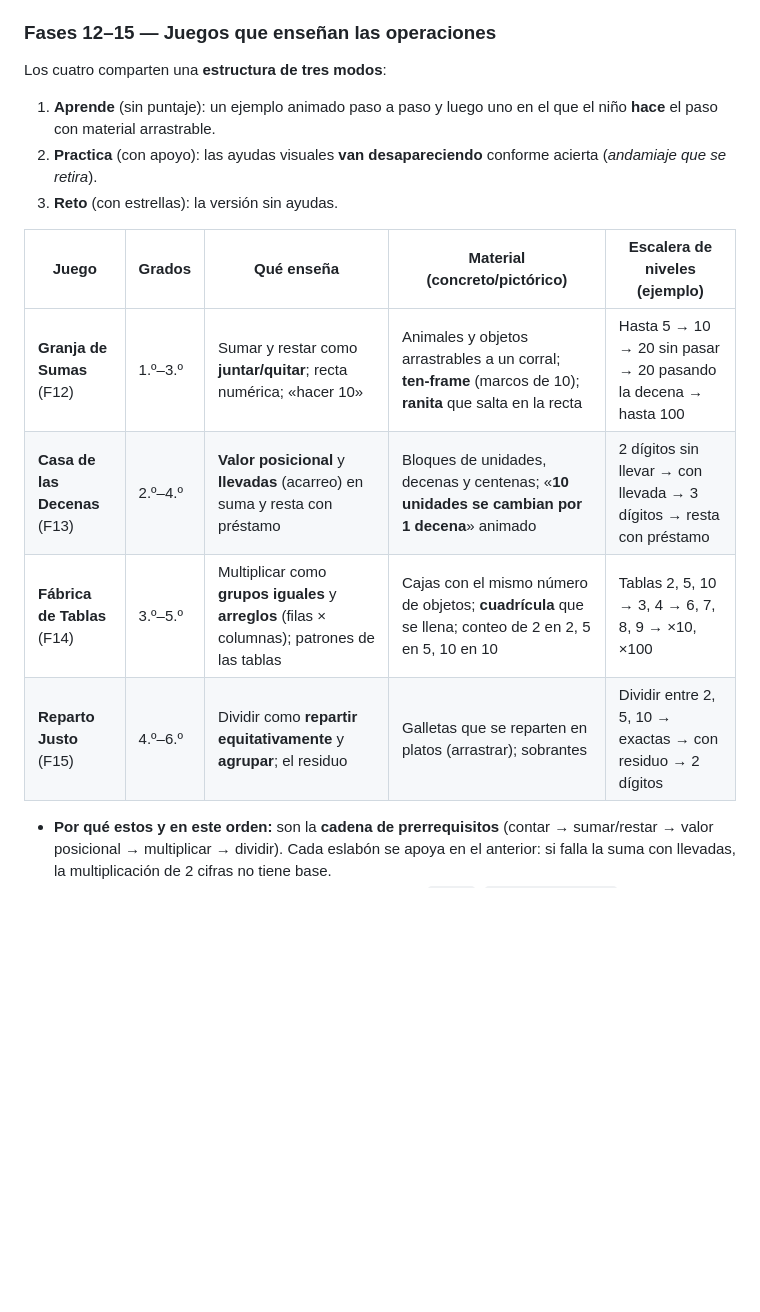
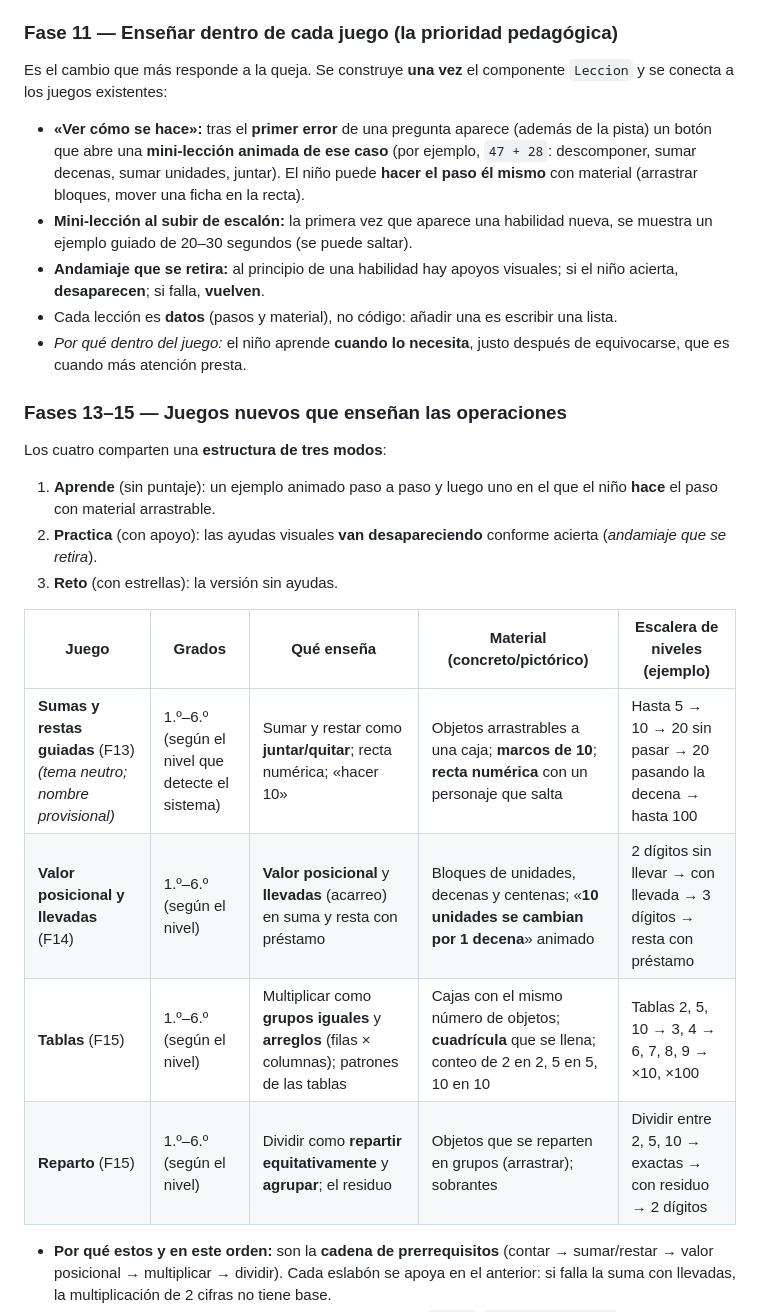
Before and after one commit to IrminBarragan/Asteroides_Matematicos, a Markdown page: docs/PLAN-V2.md, the part around one of its changes. Rendered like a GitHub page; blank space fills up the shorter version.

```diff
--- a/docs/PLAN-V2.md
+++ b/docs/PLAN-V2.md
@@ -85,7 +99,17 @@ Propuesta (a validar contigo):
 - **Colección de pegatinas** (álbum): cada partida terminada da una pegatina; **motivación sin castigo** y razón para volver.
 - **Restricciones (no negociables):** `prefers-reduced-motion` desactiva el movimiento; **«modo ligero»** apaga fondos animados en PCs lentas; animaciones solo con `transform`/`opacity`; se mantiene el contraste WCAG (hay prueba) y el presupuesto de tamaño.
 
-### Fases 12–15 — Juegos que **enseñan** las operaciones
+### Fase 11 — Enseñar dentro de cada juego (la prioridad pedagógica)
+
+Es el cambio que más responde a la queja. Se construye **una vez** el componente `Leccion` y se conecta a los juegos existentes:
+
+- **«Ver cómo se hace»:** tras el **primer error** de una pregunta aparece (además de la pista) un botón que abre una **mini-lección animada de ese caso** (por ejemplo, `47 + 28`: descomponer, sumar decenas, sumar unidades, juntar). El niño puede **hacer el paso él mismo** con material (arrastrar bloques, mover una ficha en la recta).
+- **Mini-lección al subir de escalón:** la primera vez que aparece una habilidad nueva, se muestra un ejemplo guiado de 20–30 segundos (se puede saltar).
+- **Andamiaje que se retira:** al principio de una habilidad hay apoyos visuales; si el niño acierta, **desaparecen**; si falla, **vuelven**.
+- Cada lección es **datos** (pasos y material), no código: añadir una es escribir una lista.
+- *Por qué dentro del juego:* el niño aprende **cuando lo necesita**, justo después de equivocarse, que es cuando más atención presta.
+
+### Fases 13–15 — Juegos nuevos que **enseñan** las operaciones
 
 Los cuatro comparten una **estructura de tres modos**:
 
@@ -95,10 +119,10 @@ Los cuatro comparten una **estructura de tres modos**:
 
 | Juego | Grados | Qué enseña | Material (concreto/pictórico) | Escalera de niveles (ejemplo) |
 |---|---|---|---|---|
-| **Granja de Sumas** (F12) | 1.º–3.º | Sumar y restar como **juntar/quitar**; recta numérica; «hacer 10» | Animales y objetos arrastrables a un corral; **ten-frame** (marcos de 10); **ranita** que salta en la recta | Hasta 5 → 10 → 20 sin pasar → 20 pasando la decena → hasta 100 |
-| **Casa de las Decenas** (F13) | 2.º–4.º | **Valor posicional** y **llevadas** (acarreo) en suma y resta con préstamo | Bloques de unidades, decenas y centenas; «**10 unidades se cambian por 1 decena**» animado | 2 dígitos sin llevar → con llevada → 3 dígitos → resta con préstamo |
-| **Fábrica de Tablas** (F14) | 3.º–5.º | Multiplicar como **grupos iguales** y **arreglos** (filas × columnas); patrones de las tablas | Cajas con el mismo número de objetos; **cuadrícula** que se llena; conteo de 2 en 2, 5 en 5, 10 en 10 | Tablas 2, 5, 10 → 3, 4 → 6, 7, 8, 9 → ×10, ×100 |
-| **Reparto Justo** (F15) | 4.º–6.º | Dividir como **repartir equitativamente** y **agrupar**; el residuo | Galletas que se reparten en platos (arrastrar); sobrantes | Dividir entre 2, 5, 10 → exactas → con residuo → 2 dígitos |
+| **Sumas y restas guiadas** (F13) *(tema neutro; nombre provisional)* | 1.º–6.º (según el nivel que detecte el sistema) | Sumar y restar como **juntar/quitar**; recta numérica; «hacer 10» | Objetos arrastrables a una caja; **marcos de 10**; **recta numérica** con un personaje que salta | Hasta 5 → 10 → 20 sin pasar → 20 pasando la decena → hasta 100 |
+| **Valor posicional y llevadas** (F14) | 1.º–6.º (según el nivel) | **Valor posicional** y **llevadas** (acarreo) en suma y resta con préstamo | Bloques de unidades, decenas y centenas; «**10 unidades se cambian por 1 decena**» animado | 2 dígitos sin llevar → con llevada → 3 dígitos → resta con préstamo |
+| **Tablas** (F15) | 1.º–6.º (según el nivel) | Multiplicar como **grupos iguales** y **arreglos** (filas × columnas); patrones de las tablas | Cajas con el mismo número de objetos; **cuadrícula** que se llena; conteo de 2 en 2, 5 en 5, 10 en 10 | Tablas 2, 5, 10 → 3, 4 → 6, 7, 8, 9 → ×10, ×100 |
+| **Reparto** (F15) | 1.º–6.º (según el nivel) | Dividir como **repartir equitativamente** y **agrupar**; el residuo | Objetos que se reparten en grupos (arrastrar); sobrantes | Dividir entre 2, 5, 10 → exactas → con residuo → 2 dígitos |
 
 - **Por qué estos y en este orden:** son la **cadena de prerrequisitos** (contar → sumar/restar → valor posicional → multiplicar → dividir). Cada eslabón se apoya en el anterior: si falla la suma con llevadas, la multiplicación de 2 cifras no tiene base.
 - Se reutiliza **toda la infraestructura existente** (contrato `Juego`, `PartidaPreguntas`, motor adaptativo, voz, pruebas) y se añade **un solo componente nuevo**: la **lección** (pasos + material arrastrable accesible con teclado y táctil).
```
Also changed, not shown: other parts of docs/PLAN-V2.md (+38 -21 lines).
